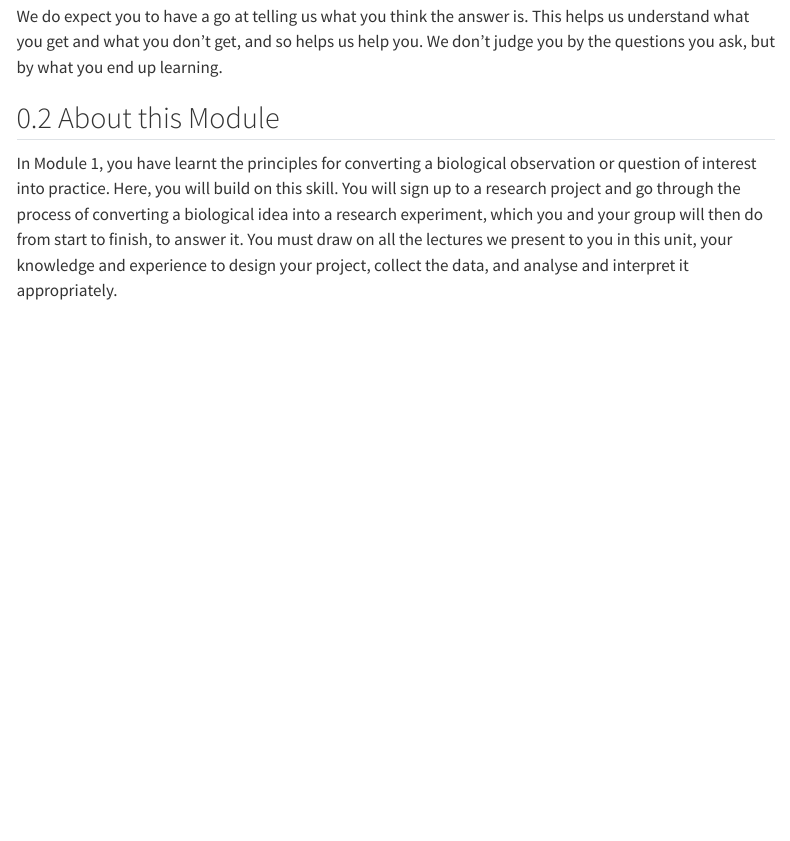
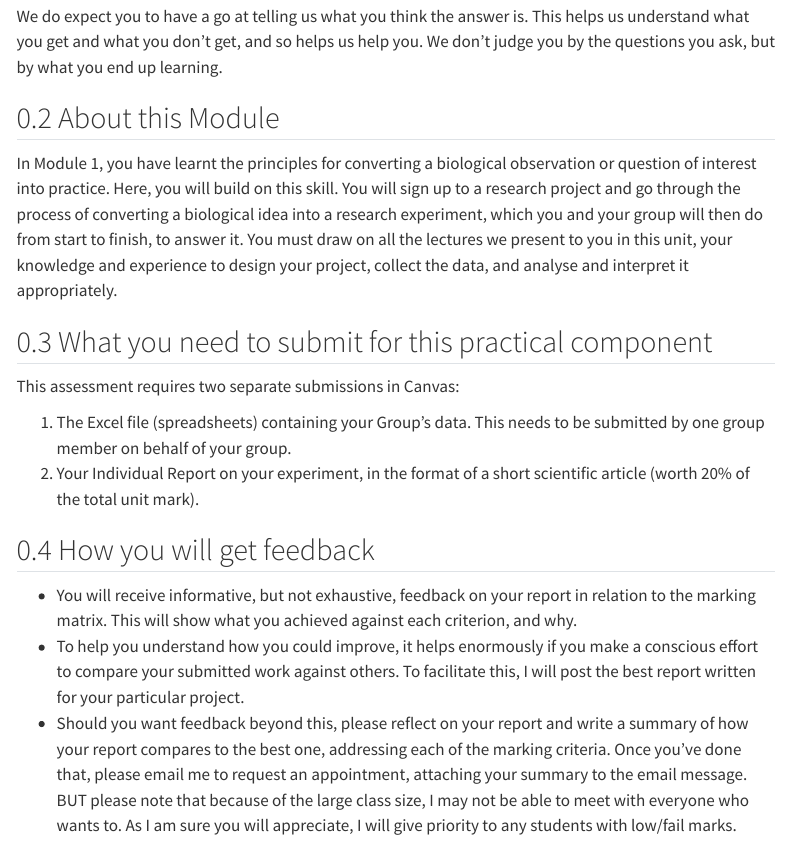
Before and after one commit to BIOL2022/BIOL2022-unit-manual, a Quarto document (module02/201-intro.qmd): the page in a window 1100 px wide, from 490 px down. Rendered offline with R 4.5, knitr and Pandoc in place of Quarto, with nearby package versions; menus at the side of the page are left out.

Commit message:
add info on data and feedback

```diff
--- a/module02/201-intro.qmd
+++ b/module02/201-intro.qmd
@@ -18,3 +18,14 @@ We don’t judge you by the questions you ask, but by what you end up learning.
 ## About this Module
 
 In Module 1, you have learnt the principles for converting a biological observation or question of interest into practice. Here, you will build on this skill. You will sign up to a research project and go through the process of converting a biological idea into a research experiment, which you and your group will then do from start to finish, to answer it. You must draw on all the lectures we present to you in this unit, your knowledge and experience to design your project, collect the data, and analyse and interpret it appropriately.
+
+## What you need to submit for this practical component
+This assessment requires two separate submissions in Canvas:
+
+1.	The Excel file (spreadsheets) containing your Group’s data. This needs to be submitted by one group member on behalf of your group.
+2.	Your Individual Report on your experiment, in the format of a short scientific article (worth 20% of the total unit mark).
+
+## How you will get feedback
+- You will receive informative, but not exhaustive, feedback on your report in relation to the marking matrix. This will show what you achieved against each criterion, and why.
+- To help you understand how you could improve, it helps enormously if you make a conscious effort to compare your submitted work against others. To facilitate this, I will post the best report written for your particular project.
+- Should you want feedback beyond this, please reflect on your report and write a summary of how your report compares to the best one, addressing each of the marking criteria. Once you’ve done that, please email me to request an appointment, attaching your summary to the email message. BUT please note that because of the large class size, I may not be able to meet with everyone who wants to. As I am sure you will appreciate, I will give priority to any students with low/fail marks.
```
